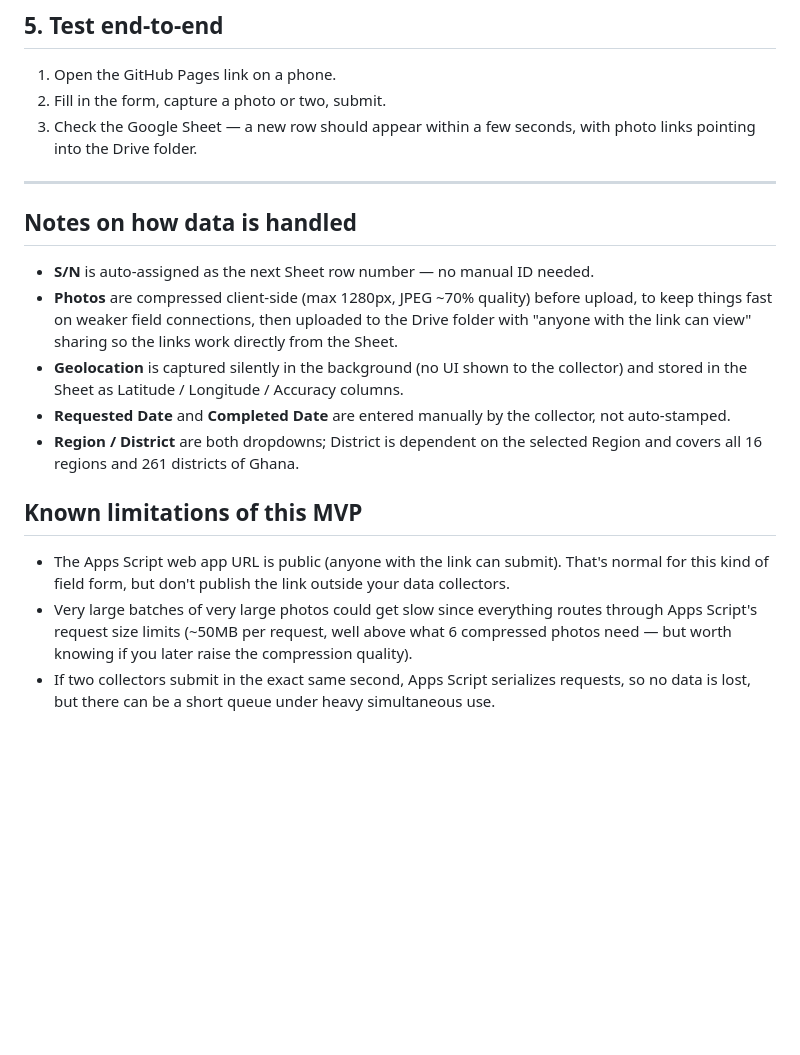
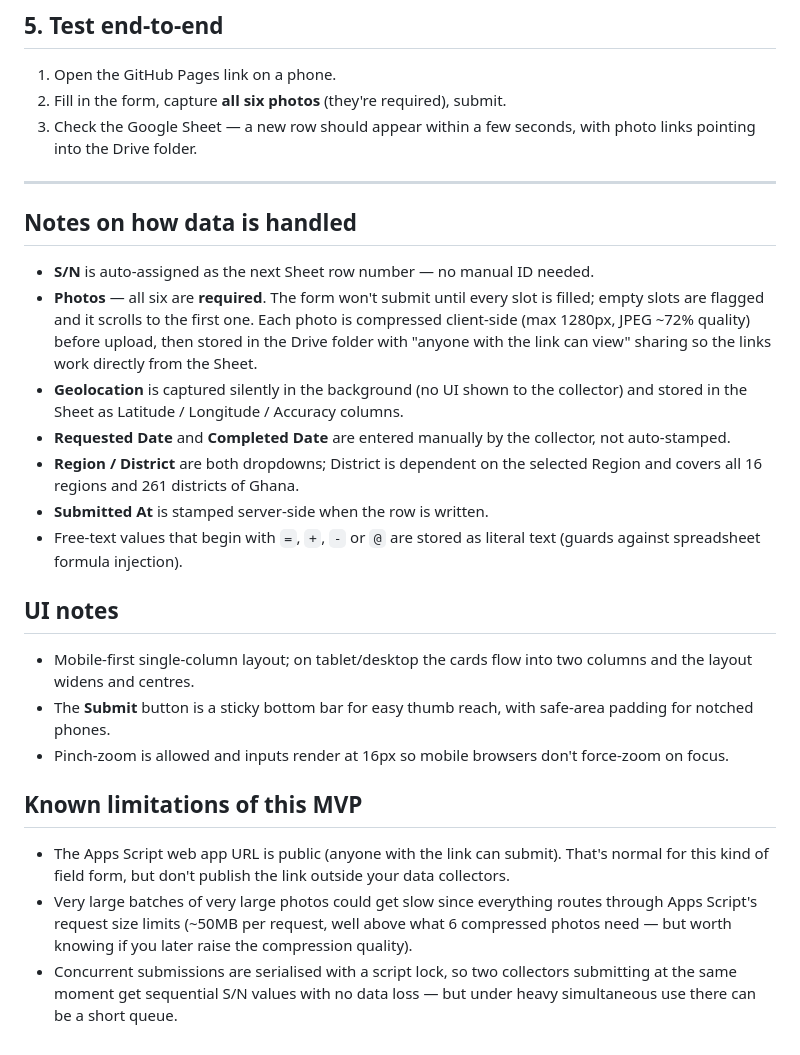
Before and after one commit to OffgengStudios/business-verification-report, a Markdown page: README.md, the part around one of its changes. Rendered like a GitHub page; blank space fills up the shorter version.

```diff
--- a/README.md
+++ b/README.md
@@ -82,7 +110,7 @@ favicon just won't show anything.
 ## 5. Test end-to-end
 
 1. Open the GitHub Pages link on a phone.
-2. Fill in the form, capture a photo or two, submit.
+2. Fill in the form, capture **all six photos** (they're required), submit.
 3. Check the Google Sheet — a new row should appear within a few seconds,
    with photo links pointing into the Drive folder.
 
@@ -92,10 +120,11 @@ favicon just won't show anything.
 
 - **S/N** is auto-assigned as the next Sheet row number — no manual ID
   needed.
-- **Photos** are compressed client-side (max 1280px, JPEG ~70% quality)
-  before upload, to keep things fast on weaker field connections, then
-  uploaded to the Drive folder with "anyone with the link can view" sharing
-  so the links work directly from the Sheet.
+- **Photos** — all six are **required**. The form won't submit until every
+  slot is filled; empty slots are flagged and it scrolls to the first one.
+  Each photo is compressed client-side (max 1280px, JPEG ~72% quality)
+  before upload, then stored in the Drive folder with "anyone with the link
+  can view" sharing so the links work directly from the Sheet.
 - **Geolocation** is captured silently in the background (no UI shown to
   the collector) and stored in the Sheet as Latitude / Longitude / Accuracy
   columns.
@@ -103,6 +132,18 @@ favicon just won't show anything.
   collector, not auto-stamped.
 - **Region / District** are both dropdowns; District is dependent on the
   selected Region and covers all 16 regions and 261 districts of Ghana.
+- **Submitted At** is stamped server-side when the row is written.
+- Free-text values that begin with `=`, `+`, `-` or `@` are stored as
+  literal text (guards against spreadsheet formula injection).
+
+## UI notes
+
+- Mobile-first single-column layout; on tablet/desktop the cards flow into
+  two columns and the layout widens and centres.
+- The **Submit** button is a sticky bottom bar for easy thumb reach, with
+  safe-area padding for notched phones.
+- Pinch-zoom is allowed and inputs render at 16px so mobile browsers don't
+  force-zoom on focus.
 
 ## Known limitations of this MVP
 
@@ -113,6 +154,6 @@ favicon just won't show anything.
   routes through Apps Script's request size limits (~50MB per request,
   well above what 6 compressed photos need — but worth knowing if you
   later raise the compression quality).
-- If two collectors submit in the exact same second, Apps Script serializes
-  requests, so no data is lost, but there can be a short queue under heavy
-  simultaneous use.
+- Concurrent submissions are serialised with a script lock, so two
+  collectors submitting at the same moment get sequential S/N values with no
+  data loss — but under heavy simultaneous use there can be a short queue.
```
Also changed, not shown: other parts of README.md (+44 -16 lines).
